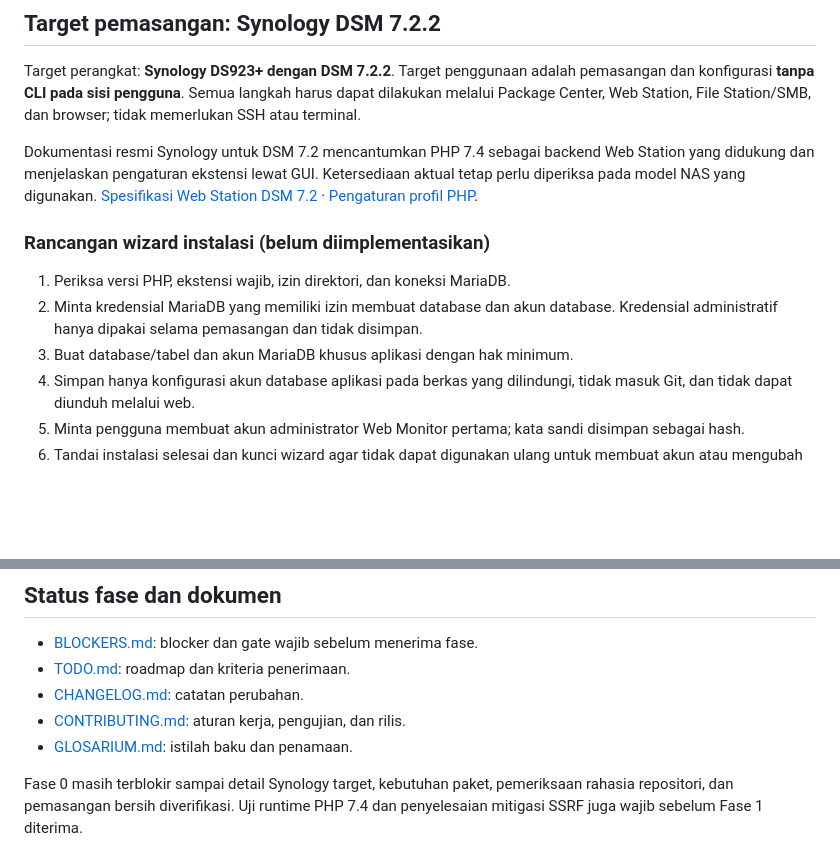
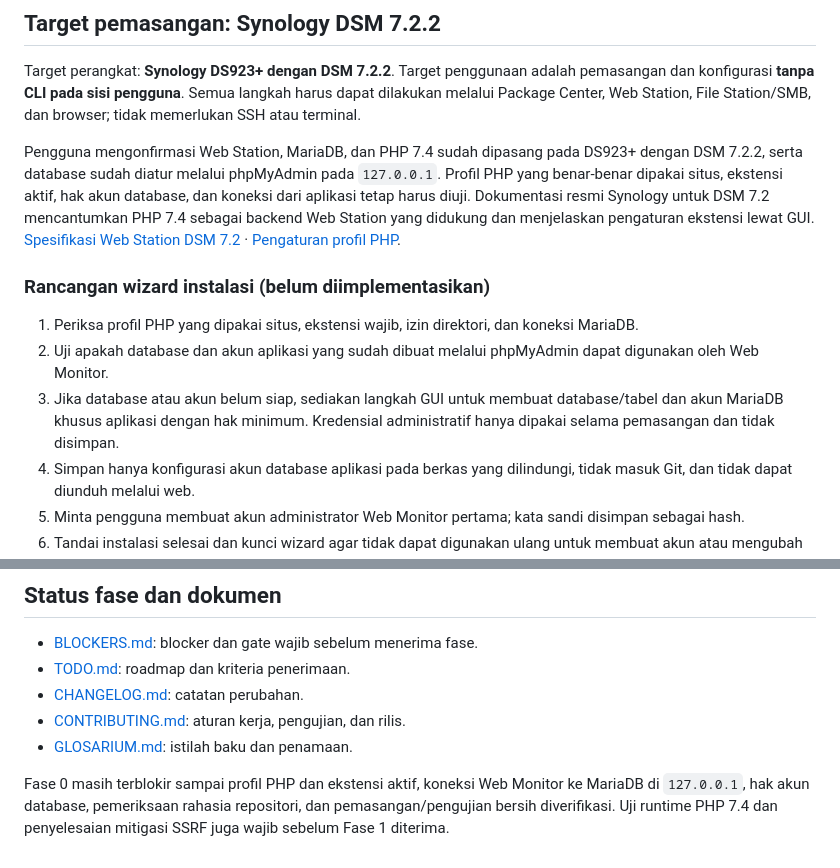
Before and after one commit to umam-src/web-monitor, a Markdown page: README.md, 2 parts joined by grey strips. Drawn GitHub-style; blank space fills up the shorter version.

Commit message:
Catat lingkungan Web Station dan database yang sudah tersedia

```diff
--- a/README.md
+++ b/README.md
@@ -28,13 +28,13 @@ Pertahankan PHP 7.4 selama Synology target masih mendukungnya. PHP 7.4 sudah tid
 
 Target perangkat: **Synology DS923+ dengan DSM 7.2.2**. Target penggunaan adalah pemasangan dan konfigurasi **tanpa CLI pada sisi pengguna**. Semua langkah harus dapat dilakukan melalui Package Center, Web Station, File Station/SMB, dan browser; tidak memerlukan SSH atau terminal.
 
-Dokumentasi resmi Synology untuk DSM 7.2 mencantumkan PHP 7.4 sebagai backend Web Station yang didukung dan menjelaskan pengaturan ekstensi lewat GUI. Ketersediaan aktual tetap perlu diperiksa pada model NAS yang digunakan. [Spesifikasi Web Station DSM 7.2](https://www.synology.com/en-au/dsm/7.2/software_spec/web_station) · [Pengaturan profil PHP](https://kb.synology.com/en-global/DSM/help/WebStation/application_webserv_php).
+Pengguna mengonfirmasi Web Station, MariaDB, dan PHP 7.4 sudah dipasang pada DS923+ dengan DSM 7.2.2, serta database sudah diatur melalui phpMyAdmin pada `127.0.0.1`. Profil PHP yang benar-benar dipakai situs, ekstensi aktif, hak akun database, dan koneksi dari aplikasi tetap harus diuji. Dokumentasi resmi Synology untuk DSM 7.2 mencantumkan PHP 7.4 sebagai backend Web Station yang didukung dan menjelaskan pengaturan ekstensi lewat GUI. [Spesifikasi Web Station DSM 7.2](https://www.synology.com/en-au/dsm/7.2/software_spec/web_station) · [Pengaturan profil PHP](https://kb.synology.com/en-global/DSM/help/WebStation/application_webserv_php).
 
 ### Rancangan wizard instalasi (belum diimplementasikan)
 
-1. Periksa versi PHP, ekstensi wajib, izin direktori, dan koneksi MariaDB.
-2. Minta kredensial MariaDB yang memiliki izin membuat database dan akun database. Kredensial administratif hanya dipakai selama pemasangan dan tidak disimpan.
-3. Buat database/tabel dan akun MariaDB khusus aplikasi dengan hak minimum.
+1. Periksa profil PHP yang dipakai situs, ekstensi wajib, izin direktori, dan koneksi MariaDB.
+2. Uji apakah database dan akun aplikasi yang sudah dibuat melalui phpMyAdmin dapat digunakan oleh Web Monitor.
+3. Jika database atau akun belum siap, sediakan langkah GUI untuk membuat database/tabel dan akun MariaDB khusus aplikasi dengan hak minimum. Kredensial administratif hanya dipakai selama pemasangan dan tidak disimpan.
 4. Simpan hanya konfigurasi akun database aplikasi pada berkas yang dilindungi, tidak masuk Git, dan tidak dapat diunduh melalui web.
 5. Minta pengguna membuat akun administrator Web Monitor pertama; kata sandi disimpan sebagai hash.
 6. Tandai instalasi selesai dan kunci wizard agar tidak dapat digunakan ulang untuk membuat akun atau mengubah konfigurasi.
@@ -62,4 +62,4 @@ Langkah ini belum dianggap sebagai prosedur pemasangan terverifikasi. Gate Fase
 - [CONTRIBUTING.md](CONTRIBUTING.md): aturan kerja, pengujian, dan rilis.
 - [GLOSARIUM.md](GLOSARIUM.md): istilah baku dan penamaan.
 
-Fase 0 masih terblokir sampai detail Synology target, kebutuhan paket, pemeriksaan rahasia repositori, dan pemasangan bersih diverifikasi. Uji runtime PHP 7.4 dan penyelesaian mitigasi SSRF juga wajib sebelum Fase 1 diterima.
+Fase 0 masih terblokir sampai profil PHP dan ekstensi aktif, koneksi Web Monitor ke MariaDB di `127.0.0.1`, hak akun database, pemeriksaan rahasia repositori, dan pemasangan/pengujian bersih diverifikasi. Uji runtime PHP 7.4 dan penyelesaian mitigasi SSRF juga wajib sebelum Fase 1 diterima.
```
